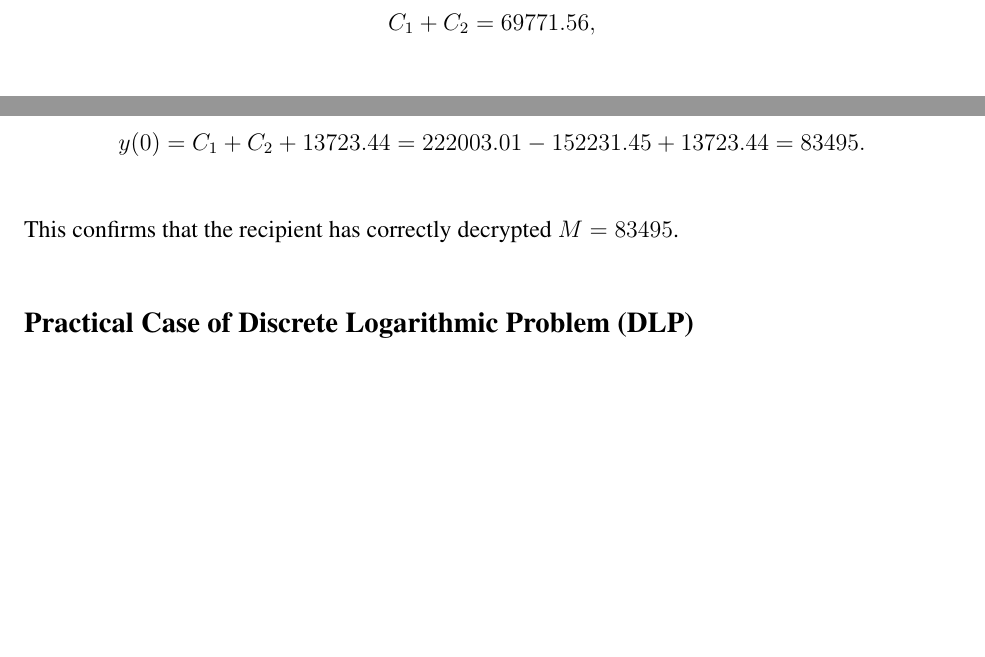
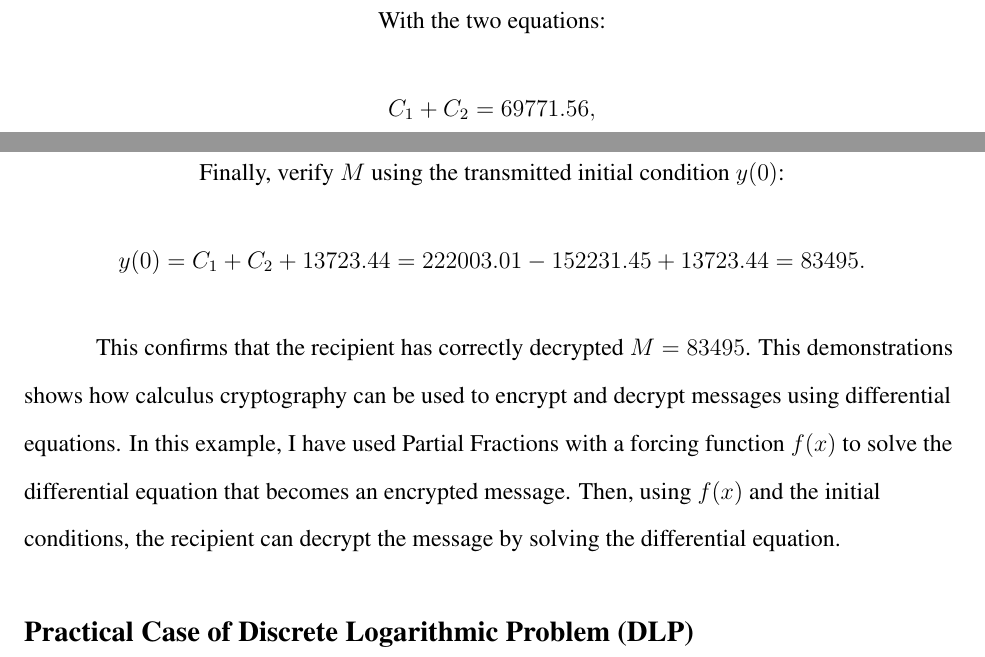
Before and after one commit to Dhruv-0-Arora/MathIA, a LaTeX document (Draft1.tex): two parts of pages 11 and 12 of 21, joined at a grey line, cut at the place of the change, the shorter picture padded with empty space. Compiled offline with pdfLaTeX.

Commit message:
Added fixes to format and encryption

```diff
--- a/Draft1.tex
+++ b/Draft1.tex
@@ -18,10 +18,10 @@
 % Set double spacing
 \doublespacing
 
-% Custom Footer
 \pagestyle{fancy}
-\fancyhf{} % Clear default header and footer
-\fancyfoot[C]{IB Math IA \hspace{1em} -- \hspace{1em} \thepage} % Center footer with text and page number
+\fancyhf{}
+\fancyhead[R]{\thepage}
+\renewcommand{\headrulewidth}{0pt}
 
 \begin{document}
 
@@ -358,16 +358,17 @@ Thus, the values of the constants are:
 C_1 = 222003.01, \quad C_2 = -152231.45.
 \]
 
-\raggedright
-\setlength{\parindent}{0.5in} % Sets the paragraph indentation to 0.5 inches
-
 \vspace{0.1in}
 
 Finally, verify \( M \) using the transmitted initial condition \( y(0) \):
 \[
 y(0) = C_1 + C_2 + 13723.44 = 222003.01 - 152231.45 + 13723.44 = 83495.
 \]
-This confirms that the recipient has correctly decrypted \( M = 83495 \).
+
+\raggedright
+\setlength{\parindent}{0.5in} % Sets the paragraph indentation to 0.5 inches
+
+This confirms that the recipient has correctly decrypted \( M = 83495 \). This demonstrations shows how calculus cryptography can be used to encrypt and decrypt messages using differential equations. In this example, I have used Partial Fractions with a forcing function \( f(x) \) to solve the differential equation that becomes an encrypted message. Then, using \( f(x) \) and the initial conditions, the recipient can decrypt the message by solving the differential equation.
 
 
 
```
Also changed, not shown: Draft1.pdf, Draft1.tex (2 more changed lines), 1 other file.
